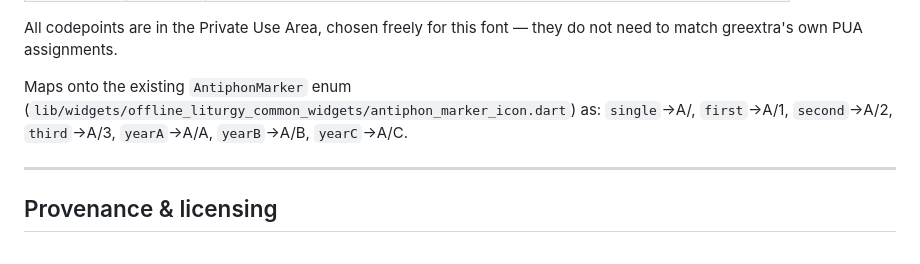
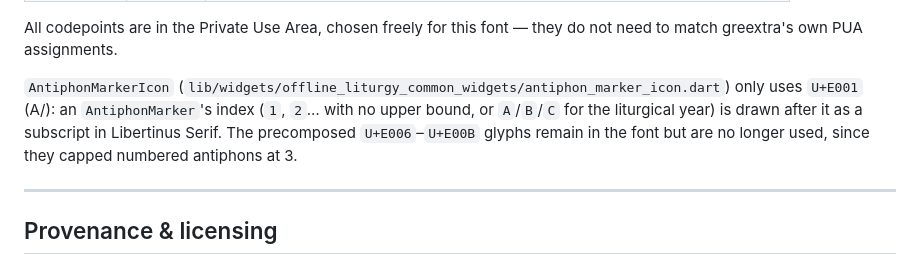
Before and after one commit to nathanael-h/aelf-flutter, a Markdown page: docs/liturgical-symbols-font.md, the part around the change. Drawn GitHub-style.

Commit message:
docs: antiphon markers now only use the A/ glyph with a subscript index

```diff
--- a/docs/liturgical-symbols-font.md
+++ b/docs/liturgical-symbols-font.md
@@ -29,7 +29,7 @@ Base letterforms (R, A, V and the subscript digits/letters) are drawn from **Lib
 
 All codepoints are in the Private Use Area, chosen freely for this font — they do not need to match greextra's own PUA assignments.
 
-Maps onto the existing `AntiphonMarker` enum (`lib/widgets/offline_liturgy_common_widgets/antiphon_marker_icon.dart`) as: `single`→A/, `first`→A/1, `second`→A/2, `third`→A/3, `yearA`→A/A, `yearB`→A/B, `yearC`→A/C.
+`AntiphonMarkerIcon` (`lib/widgets/offline_liturgy_common_widgets/antiphon_marker_icon.dart`) only uses `U+E001` (A/): an `AntiphonMarker`'s index (`1`, `2`… with no upper bound, or `A`/`B`/`C` for the liturgical year) is drawn after it as a subscript in Libertinus Serif. The precomposed `U+E006`–`U+E00B` glyphs remain in the font but are no longer used, since they capped numbered antiphons at 3.
 
 ---
 
```
